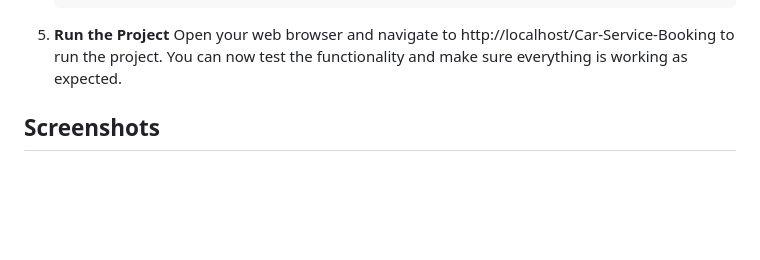
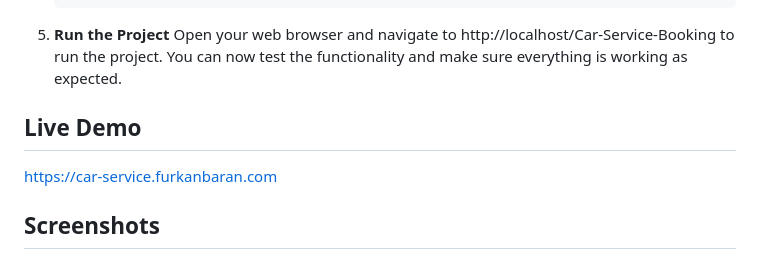
Before and after one commit to FurkanBaran/Car-Service-Booking, a Markdown page: readme.md, the part around the change. GitHub-like rendering; blank space fills up the shorter version.

````diff
--- a/readme.md
+++ b/readme.md
@@ -62,6 +62,8 @@ To set up the project locally, follow these steps:
     ```
 5. **Run the Project**
     Open your web browser and navigate to http://localhost/Car-Service-Booking to run the project. You can now test the functionality and make sure everything is working as expected.
+## Live Demo
+https://car-service.furkanbaran.com
 
 ## Screenshots
 ![Ekran görüntüsü 2024-06-02 181455](https://github.com/FurkanBaran/Car-Service-Booking/assets/21145014/eb00e066-4dbf-4533-a77b-a3ebe8c6b9d4)
````
